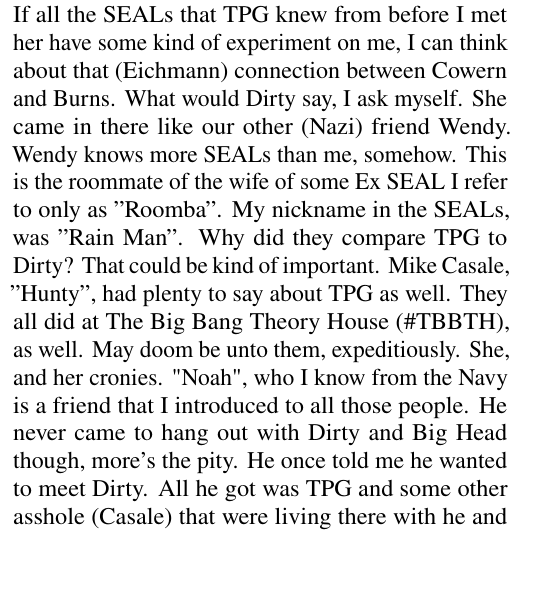
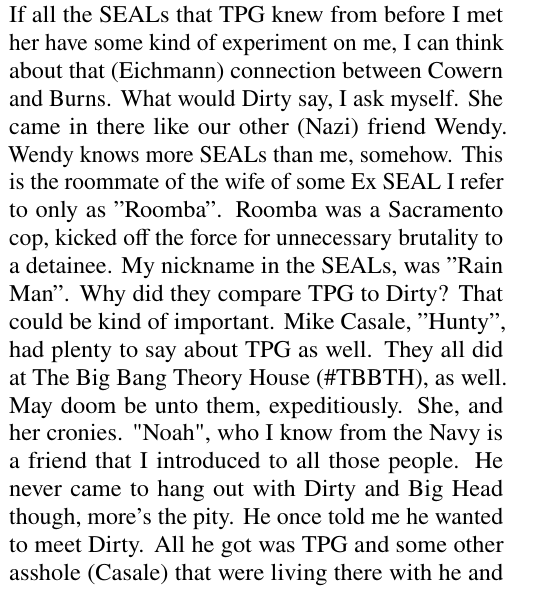
Before and after one commit to matthewwoods243/Google_Nazi_expose, a LaTeX problem sheet (newspaperExample.tex): part of one column of page 1 of 5, cut so that both start at the same text, the shorter picture padded with empty space. Compiled offline with pdfLaTeX.

Commit message:
Add that McDermid was a shitty cop.

```diff
--- a/newspaperExample.tex
+++ b/newspaperExample.tex
@@ -78,7 +78,7 @@ TLDR: I’m a former Navy SEAL, smeared by Dianna Cowern (AKA Physics Girl) via
 \begin{window}[2,c,\includegraphics[width=2.8in]{Profile_Pic.jpg},\centerline{\textit{Matthew Woods: mattwoods243@outlook.com}}]
 \end{window}
 
-Donald Burns in 2011, ''... you know, like Trump, from The Apprentice? YOU'RE FIRED!''. I had heard of The Apprentice, but was not a fan, or a hater. I simply didn't know much about him. He's Donald Trump and he becomes president five years in the future. They are Hitler/Eichmann... you can see which is which, Donald and Donald. Burns is a Trump super fan from before, increased during the Obama administration. The relatives who were around during that sound bite are also Nazis (Bondor). Donald is a hacker; he admitted to me before I joined the Navy (2000) that he hacked my sister's Yahoo email account. By the year 2015, she was one of the Nazis, but I don't know when she turned. I'm becoming more convinced that ''Tomorrowland'' the movie \cite{somemorenews} is occurring to me. Like having a three year old robot girl in my head telling me not to slouch. That movie is of a futuristic dystopia. Trump is like Hitler. I think Donald Burns is an Eichmann. The Physics Girl's (TPG) parents as well? I think they did Eichmann shit to her. Yes, that one... from YouTube. If all the SEALs that TPG knew from before I met her have some kind of experiment on me, I can think about that (Eichmann) connection between Cowern and Burns. What would Dirty say, I ask myself. She came in there like our other (Nazi) friend Wendy. Wendy knows more SEALs than me, somehow. This is the roommate of the wife of some Ex SEAL I refer to only as ''Roomba''. My nickname in the SEALs, was ''Rain Man''. Why did they compare TPG to Dirty? That could be kind of important. Mike Casale, ''Hunty'', had plenty to say about TPG as well. They all did at The Big Bang Theory House (\#TBBTH), as well. May doom be unto them, expeditiously. She, and her cronies. "Noah", who I know from the Navy is a friend that I introduced to all those people. He never came to hang out with Dirty and Big Head though, more's the pity. He once told me he wanted to meet Dirty. All he got was TPG and some other asshole (Casale) that were living there with he and I as roommates. Casale is an asshole. That's why Wendy calls him Hunty... like Mike Hunt. I like that Wendy calls him Hunty and that he doesn't like it. He and TPG were closer than TPG and I. She is also and asshole. Weird. My life was different in my early twenties. There were assholes around, sure... like fucking Dirty... what those one platoon assholes she dragged in nicknamed her. She was deployment sitting a snake for one of them. The snake's name was Kah.
+Donald Burns in 2011, ''... you know, like Trump, from The Apprentice? YOU'RE FIRED!''. I had heard of The Apprentice, but was not a fan, or a hater. I simply didn't know much about him. He's Donald Trump and he becomes president five years in the future. They are Hitler/Eichmann... you can see which is which, Donald and Donald. Burns is a Trump super fan from before, increased during the Obama administration. The relatives who were around during that sound bite are also Nazis (Bondor). Donald is a hacker; he admitted to me before I joined the Navy (2000) that he hacked my sister's Yahoo email account. By the year 2015, she was one of the Nazis, but I don't know when she turned. I'm becoming more convinced that ''Tomorrowland'' the movie \cite{somemorenews} is occurring to me. Like having a three year old robot girl in my head telling me not to slouch. That movie is of a futuristic dystopia. Trump is like Hitler. I think Donald Burns is an Eichmann. The Physics Girl's (TPG) parents as well? I think they did Eichmann shit to her. Yes, that one... from YouTube. If all the SEALs that TPG knew from before I met her have some kind of experiment on me, I can think about that (Eichmann) connection between Cowern and Burns. What would Dirty say, I ask myself. She came in there like our other (Nazi) friend Wendy. Wendy knows more SEALs than me, somehow. This is the roommate of the wife of some Ex SEAL I refer to only as ''Roomba''. Roomba was a Sacramento cop, kicked off the force for unnecessary brutality to a detainee. My nickname in the SEALs, was ''Rain Man''. Why did they compare TPG to Dirty? That could be kind of important. Mike Casale, ''Hunty'', had plenty to say about TPG as well. They all did at The Big Bang Theory House (\#TBBTH), as well. May doom be unto them, expeditiously. She, and her cronies. "Noah", who I know from the Navy is a friend that I introduced to all those people. He never came to hang out with Dirty and Big Head though, more's the pity. He once told me he wanted to meet Dirty. All he got was TPG and some other asshole (Casale) that were living there with he and I as roommates. Casale is an asshole. That's why Wendy calls him Hunty... like Mike Hunt. I like that Wendy calls him Hunty and that he doesn't like it. He and TPG were closer than TPG and I. She is also and asshole. Weird. My life was different in my early twenties. There were assholes around, sure... like fucking Dirty... what those one platoon assholes she dragged in nicknamed her. She was deployment sitting a snake for one of them. The snake's name was Kah.
 
 I blame the Swartz Center for Computational Neuroscience (SCCN). They are heavily involved with TPG, but obfuscate this because it is so unlikely. I booked the flight through Kauai through their admin Julie. Was the SCCN hacked? No... I made that change to go there with my girlfriend Daniella for a few days en route to Osaka Japan for a BCI Neurotech conference ''EMBC, 2013''. My article was published with a poster presentation. The experiment was to hack the human mind with EEG, noninvasively, to identify targets which were planes embedded in random imagery of wide areas 12 times as fast as a human alone, i.e. Rapid Serial Visual Presentation (RSVP). This is high (256) dimensional EEG- time-series data. It is the link to a Brain-Computer-Interface (BCI), where the computer picks the targets \cite{rerp}. If she has anything to do with them, I want to know. Is this like, some kind of Nazi network at the SCCN, and TPG knows more than she should about me from Craigslist. Seems like I was being lied to. Creepy to involve my family too. I already knew they were assholes. Swartz is the Billionaire who funds the SCCN, where I sat. My funding was portable for both undergrad and grad school: The VA executed post 911 GI Bill, then the NSF GRFP. The office space was provided by Swartz, and air travel and lodging and publishing costs for my small contribution. Before I departed, TPG jumps into roommate position, from Kauai, where I'm supposed to go with my girlfriend. By the time I took the flight to Kauai, we were already broken up. I think Swartz, Allen Gruber of the Brain Corporation and Intheon, Makeig and Kreutz are affiliated with some kind of Manhattan project thing and the Nazis. They are like Hitler/Eichmann people to me. Kreutz had heard I was a SEAL before he saw me. He lies about that and says, as if by inspection, ''What are you, some kind of Special Forces guy?''. I responded in the affirmative and let him get away with that. He recommended me for the SCCN in winter 2011 and I was the one who took action to set that up. I had been thinking of doing something like EEG data since late 2010 in the ICAM program at UCSD. I had a summer research gig there as well, in collaboration with The California Institute for Telecommunications and Information Technology (CalIt2). Calit2 and SCCN are unrelated technological institutes on the UCSD property. The SCCN sits at the ground floor of the San Diego Supercomputer Center (SDSC). I was working there in some capacity for four years.
 
```
